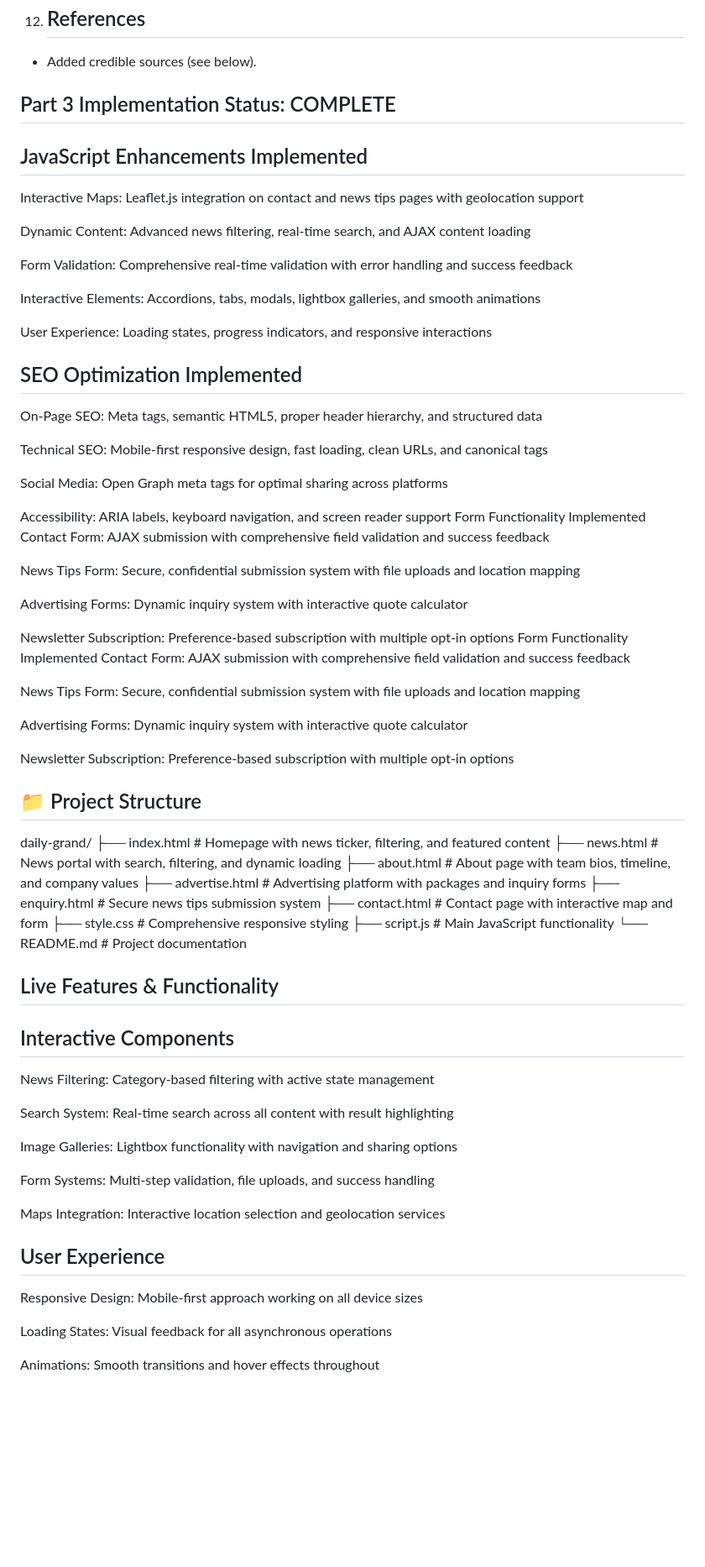
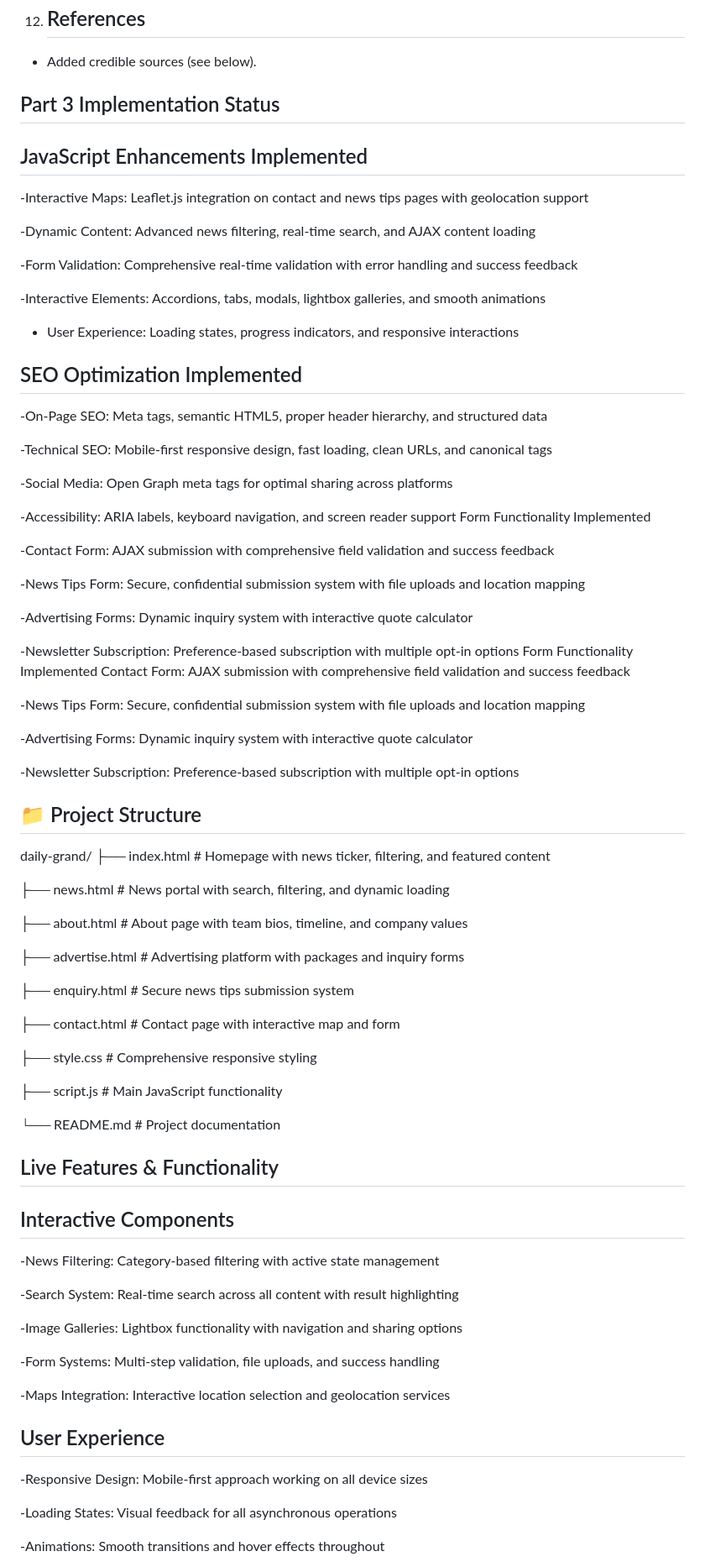
Before and after one commit to P6000/part302, a Markdown page: README.md, the part around one of its changes. Shown at 84% size. Rendered like a GitHub page; blank space fills up the shorter version.

```diff
--- a/README.md
+++ b/README.md
@@ -181,72 +181,82 @@ Verified all pages on multiple screen sizes using browser developer tools (Mozil
    - Added credible sources (see below).
 
 
-## Part 3 Implementation Status: COMPLETE
+## Part 3 Implementation Status
 ## JavaScript Enhancements Implemented
-Interactive Maps: Leaflet.js integration on contact and news tips pages with geolocation support
 
-Dynamic Content: Advanced news filtering, real-time search, and AJAX content loading
+-Interactive Maps: Leaflet.js integration on contact and news tips pages with geolocation support
 
- Form Validation: Comprehensive real-time validation with error handling and success feedback
+-Dynamic Content: Advanced news filtering, real-time search, and AJAX content loading
 
-Interactive Elements: Accordions, tabs, modals, lightbox galleries, and smooth animations
+-Form Validation: Comprehensive real-time validation with error handling and success feedback
 
- User Experience: Loading states, progress indicators, and responsive interactions
+-Interactive Elements: Accordions, tabs, modals, lightbox galleries, and smooth animations
+
+- User Experience: Loading states, progress indicators, and responsive interactions
 
 ## SEO Optimization Implemented
 
-On-Page SEO: Meta tags, semantic HTML5, proper header hierarchy, and structured data
+-On-Page SEO: Meta tags, semantic HTML5, proper header hierarchy, and structured data
 
-Technical SEO: Mobile-first responsive design, fast loading, clean URLs, and canonical tags
+-Technical SEO: Mobile-first responsive design, fast loading, clean URLs, and canonical tags
 
-Social Media: Open Graph meta tags for optimal sharing across platforms
+-Social Media: Open Graph meta tags for optimal sharing across platforms
 
-Accessibility: ARIA labels, keyboard navigation, and screen reader support
+-Accessibility: ARIA labels, keyboard navigation, and screen reader support
+Form Functionality Implemented
+
+-Contact Form: AJAX submission with comprehensive field validation and success feedback
+
+-News Tips Form: Secure, confidential submission system with file uploads and location mapping
+
+-Advertising Forms: Dynamic inquiry system with interactive quote calculator
+
+-Newsletter Subscription: Preference-based subscription with multiple opt-in options
 Form Functionality Implemented
  Contact Form: AJAX submission with comprehensive field validation and success feedback
 
-News Tips Form: Secure, confidential submission system with file uploads and location mapping
+-News Tips Form: Secure, confidential submission system with file uploads and location mapping
 
-Advertising Forms: Dynamic inquiry system with interactive quote calculator
+-Advertising Forms: Dynamic inquiry system with interactive quote calculator
 
-Newsletter Subscription: Preference-based subscription with multiple opt-in options
-Form Functionality Implemented
- Contact Form: AJAX submission with comprehensive field validation and success feedback
-
-News Tips Form: Secure, confidential submission system with file uploads and location mapping
-
-Advertising Forms: Dynamic inquiry system with interactive quote calculator
-
-Newsletter Subscription: Preference-based subscription with multiple opt-in options
+-Newsletter Subscription: Preference-based subscription with multiple opt-in options
 
 ## 📁 Project Structure
 daily-grand/
 ├── index.html          # Homepage with news ticker, filtering, and featured content
+
 ├── news.html           # News portal with search, filtering, and dynamic loading
+
 ├── about.html          # About page with team bios, timeline, and company values
+
 ├── advertise.html      # Advertising platform with packages and inquiry forms
+
 ├── enquiry.html        # Secure news tips submission system
+
 ├── contact.html        # Contact page with interactive map and form
+
 ├── style.css           # Comprehensive responsive styling
+
 ├── script.js           # Main JavaScript functionality
+
 └── README.md           # Project documentation
 
 ##  Live Features & Functionality
 ## Interactive Components
-News Filtering: Category-based filtering with active state management
+-News Filtering: Category-based filtering with active state management
 
-Search System: Real-time search across all content with result highlighting
+-Search System: Real-time search across all content with result highlighting
 
-Image Galleries: Lightbox functionality with navigation and sharing options
+-Image Galleries: Lightbox functionality with navigation and sharing options
 
-Form Systems: Multi-step validation, file uploads, and success handling
+-Form Systems: Multi-step validation, file uploads, and success handling
 
-Maps Integration: Interactive location selection and geolocation services
+-Maps Integration: Interactive location selection and geolocation services
 
 ## User Experience
-Responsive Design: Mobile-first approach working on all device sizes
+-Responsive Design: Mobile-first approach working on all device sizes
 
-Loading States: Visual feedback for all asynchronous operations
+-Loading States: Visual feedback for all asynchronous operations
 
-Animations: Smooth transitions and hover effects throughout
+-Animations: Smooth transitions and hover effects throughout
 
```
Also changed, not shown: other parts of README.md (+50 -45 lines).
